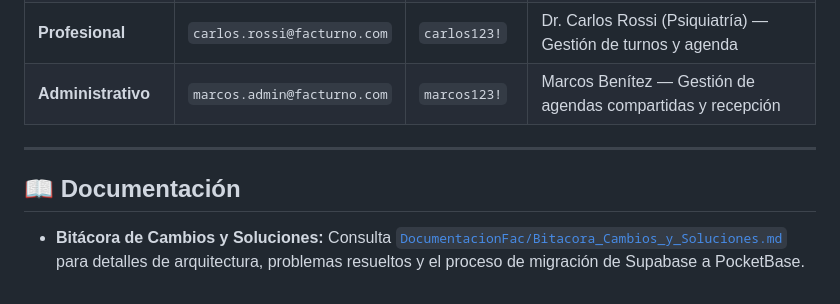
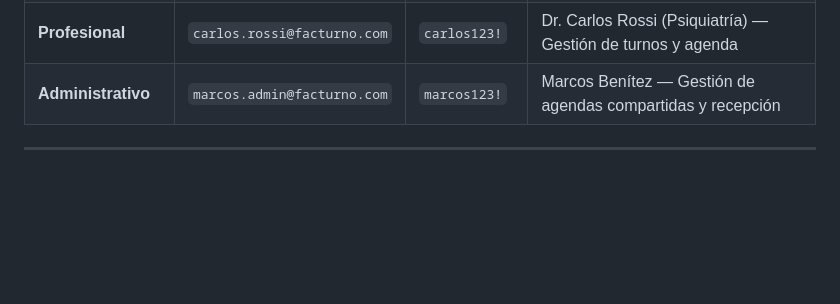
Before and after one commit to Bautimp/facturno, a Markdown page: README.md, the part around the change. Drawn GitHub-style; blank space fills up the shorter version.

Commit message:
Remove documentation section from README
Removed documentation section from README.

```diff
--- a/README.md
+++ b/README.md
@@ -86,7 +86,3 @@ dotnet run
 | **Administrativo** | `marcos.admin@facturno.com` | `marcos123!` | Marcos Benítez — Gestión de agendas compartidas y recepción |
 
 ---
-
-## 📖 Documentación
-
-- **Bitácora de Cambios y Soluciones:** Consulta [`DocumentacionFac/Bitacora_Cambios_y_Soluciones.md`](DocumentacionFac/Bitacora_Cambios_y_Soluciones.md) para detalles de arquitectura, problemas resueltos y el proceso de migración de Supabase a PocketBase.
```
